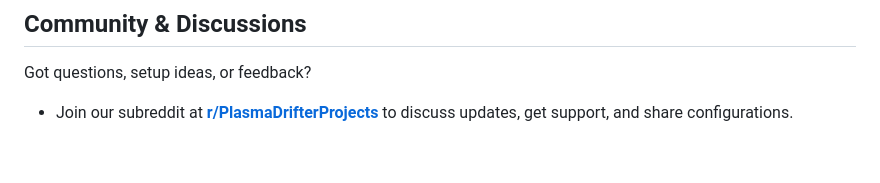
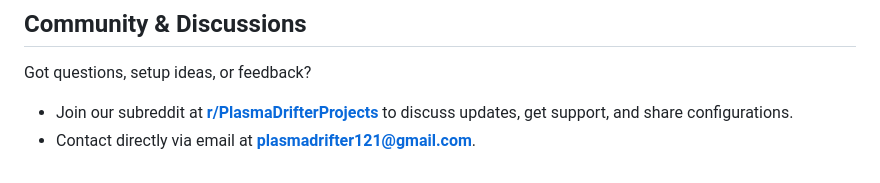
Before and after one commit to PlasmaDrifter/yt-dlp-firefox-extension, a Markdown page: README.md, the part around the change. Drawn GitHub-style.

Commit message:
Add contact email to README

```diff
--- a/README.md
+++ b/README.md
@@ -211,3 +211,4 @@ This project is licensed under the [MIT License](LICENSE).
 Got questions, setup ideas, or feedback?
 
 * Join our subreddit at [**r/PlasmaDrifterProjects**](https://reddit.com/r/PlasmaDrifterProjects) to discuss updates, get support, and share configurations.
+* Contact directly via email at [**plasmadrifter121@gmail.com**](mailto:plasmadrifter121@gmail.com).
```
